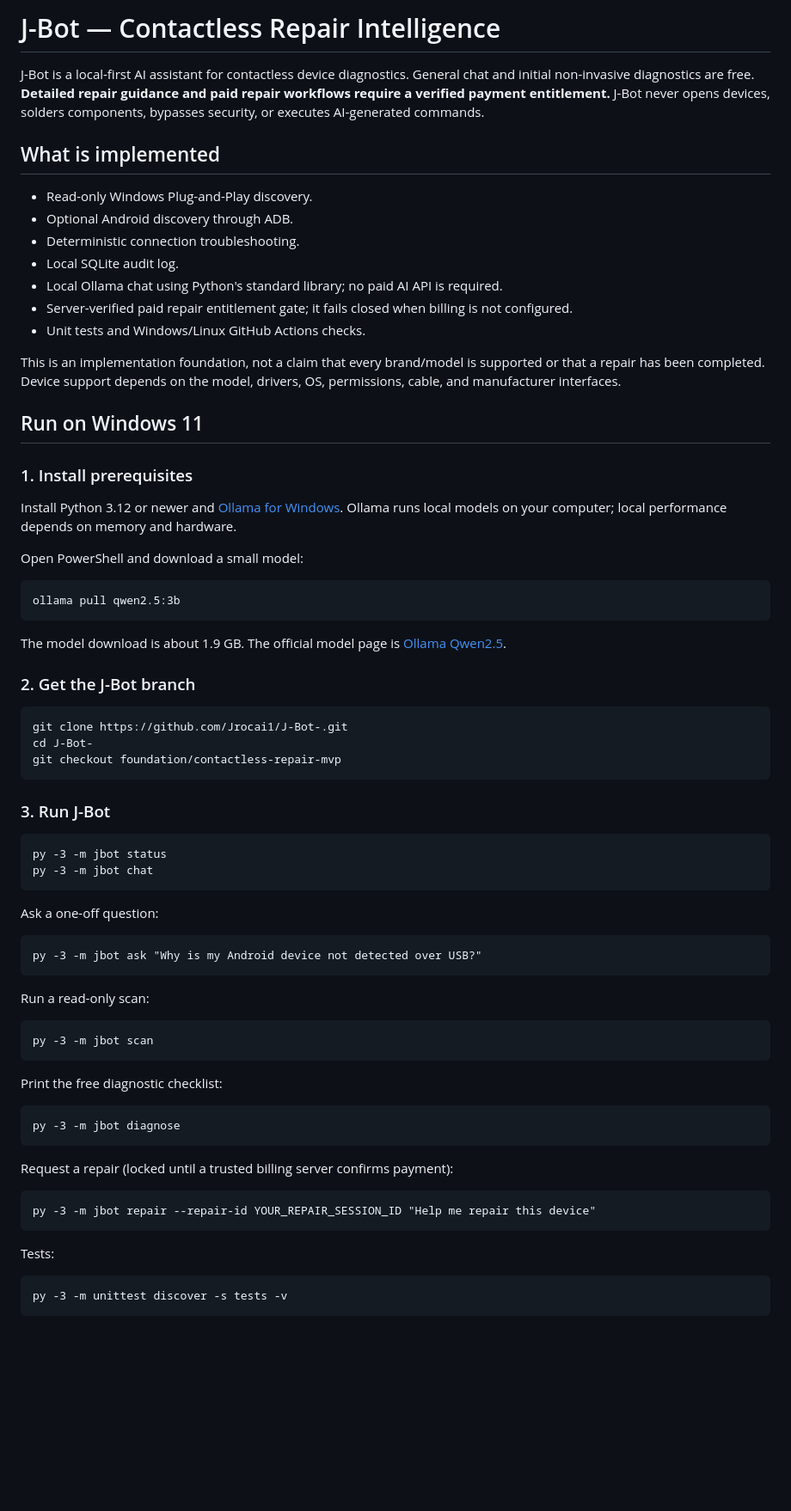
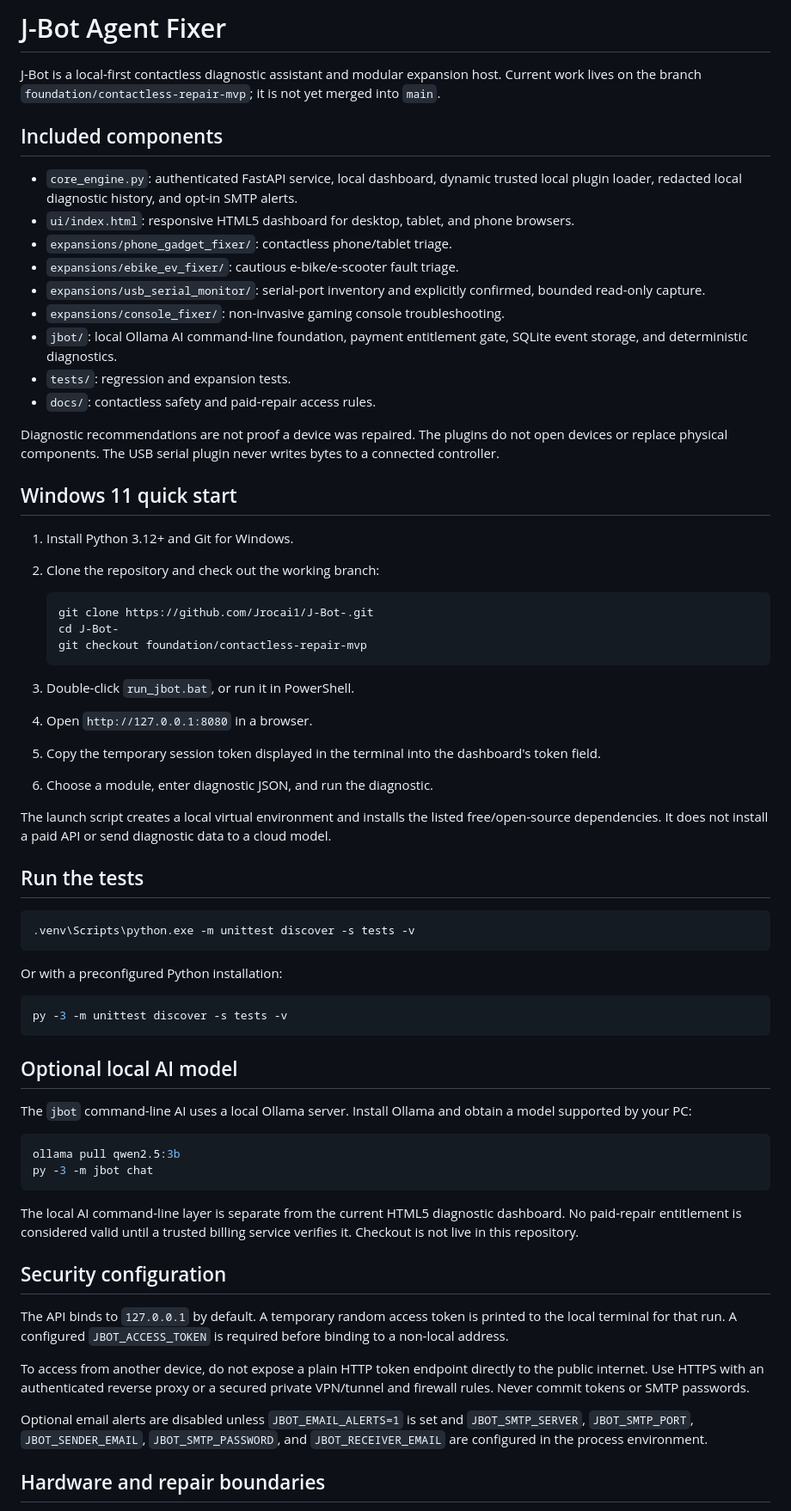
Before and after one commit to Jrocai1/J-Bot-, a Markdown page: README.md, the part around one of its changes. Shown at 86% size. Rendered like a GitHub page; blank space fills up the shorter version.

Commit message:
Document modular J-Bot Agent Fixer platform and run instructions

````diff
--- a/README.md
+++ b/README.md
@@ -1,57 +1,69 @@
-# J-Bot — Contactless Repair Intelligence
+# J-Bot Agent Fixer
 
-J-Bot is a local-first AI assistant for contactless device diagnostics. General chat and initial non-invasive diagnostics are free. **Detailed repair guidance and paid repair workflows require a verified payment entitlement.** J-Bot never opens devices, solders components, bypasses security, or executes AI-generated commands.
+J-Bot is a local-first contactless diagnostic assistant and modular expansion host. Current work lives on the branch `foundation/contactless-repair-mvp`; it is not yet merged into `main`.
 
-## What is implemented
-- Read-only Windows Plug-and-Play discovery.
-- Optional Android discovery through ADB.
-- Deterministic connection troubleshooting.
-- Local SQLite audit log.
-- Local Ollama chat using Python's standard library; no paid AI API is required.
-- Server-verified paid repair entitlement gate; it fails closed when billing is not configured.
-- Unit tests and Windows/Linux GitHub Actions checks.
+## Included components
 
-This is an implementation foundation, not a claim that every brand/model is supported or that a repair has been completed. Device support depends on the model, drivers, OS, permissions, cable, and manufacturer interfaces.
+- `core_engine.py`: authenticated FastAPI service, local dashboard, dynamic trusted local plugin loader, redacted local diagnostic history, and opt-in SMTP alerts.
+- `ui/index.html`: responsive HTML5 dashboard for desktop, tablet, and phone browsers.
+- `expansions/phone_gadget_fixer/`: contactless phone/tablet triage.
+- `expansions/ebike_ev_fixer/`: cautious e-bike/e-scooter fault triage.
+- `expansions/usb_serial_monitor/`: serial-port inventory and explicitly confirmed, bounded read-only capture.
+- `expansions/console_fixer/`: non-invasive gaming console troubleshooting.
+- `jbot/`: local Ollama AI command-line foundation, payment entitlement gate, SQLite event storage, and deterministic diagnostics.
+- `tests/`: regression and expansion tests.
+- `docs/`: contactless safety and paid-repair access rules.
 
-## Run on Windows 11
+Diagnostic recommendations are not proof a device was repaired. The plugins do not open devices or replace physical components. The USB serial plugin never writes bytes to a connected controller.
 
-### 1. Install prerequisites
-Install Python 3.12 or newer and [Ollama for Windows](https://ollama.com/download/windows). Ollama runs local models on your computer; local performance depends on memory and hardware.
+## Windows 11 quick start
 
-Open PowerShell and download a small model:
+1. Install Python 3.12+ and Git for Windows.
+2. Clone the repository and check out the working branch:
 
-    ollama pull qwen2.5:3b
+   ```powershell
+   git clone https://github.com/Jrocai1/J-Bot-.git
+   cd J-Bot-
+   git checkout foundation/contactless-repair-mvp
+   ```
 
-The model download is about 1.9 GB. The official model page is [Ollama Qwen2.5](https://ollama.com/library/qwen2.5).
+3. Double-click `run_jbot.bat`, or run it in PowerShell.
+4. Open `http://127.0.0.1:8080` in a browser.
+5. Copy the temporary session token displayed in the terminal into the dashboard's token field.
+6. Choose a module, enter diagnostic JSON, and run the diagnostic.
 
-### 2. Get the J-Bot branch
+The launch script creates a local virtual environment and installs the listed free/open-source dependencies. It does not install a paid API or send diagnostic data to a cloud model.
 
-    git clone https://github.com/Jrocai1/J-Bot-.git
-    cd J-Bot-
-    git checkout foundation/contactless-repair-mvp
+## Run the tests
 
-### 3. Run J-Bot
+```powershell
+.venv\Scripts\python.exe -m unittest discover -s tests -v
+```
 
-    py -3 -m jbot status
-    py -3 -m jbot chat
+Or with a preconfigured Python installation:
 
-Ask a one-off question:
+```powershell
+py -3 -m unittest discover -s tests -v
+```
 
-    py -3 -m jbot ask "Why is my Android device not detected over USB?"
+## Optional local AI model
 
-Run a read-only scan:
+The `jbot` command-line AI uses a local Ollama server. Install Ollama and obtain a model supported by your PC:
 
-    py -3 -m jbot scan
+```powershell
+ollama pull qwen2.5:3b
+py -3 -m jbot chat
+```
 
-Print the free diagnostic checklist:
+The local AI command-line layer is separate from the current HTML5 diagnostic dashboard. No paid-repair entitlement is considered valid until a trusted billing service verifies it. Checkout is not live in this repository.
 
-    py -3 -m jbot diagnose
+## Security configuration
 
-Request a repair (locked until a trusted billing server confirms payment):
+The API binds to `127.0.0.1` by default. A temporary random access token is printed to the local terminal for that run. A configured `JBOT_ACCESS_TOKEN` is required before binding to a non-local address.
 
-    py -3 -m jbot repair --repair-id YOUR_REPAIR_SESSION_ID "Help me repair this device"
+To access from another device, do not expose a plain HTTP token endpoint directly to the public internet. Use HTTPS with an authenticated reverse proxy or a secured private VPN/tunnel and firewall rules. Never commit tokens or SMTP passwords.
 
-Tests:
+Optional email alerts are disabled unless `JBOT_EMAIL_ALERTS=1` is set and `JBOT_SMTP_SERVER`, `JBOT_SMTP_PORT`, `JBOT_SENDER_EMAIL`, `JBOT_SMTP_PASSWORD`, and `JBOT_RECEIVER_EMAIL` are configured in the process environment.
 
-    py -3 -m unittest discover -s tests -v
+## Hardware and repair boundaries
 
````
Also changed, not shown: other parts of README.md (+6 -13 lines).
